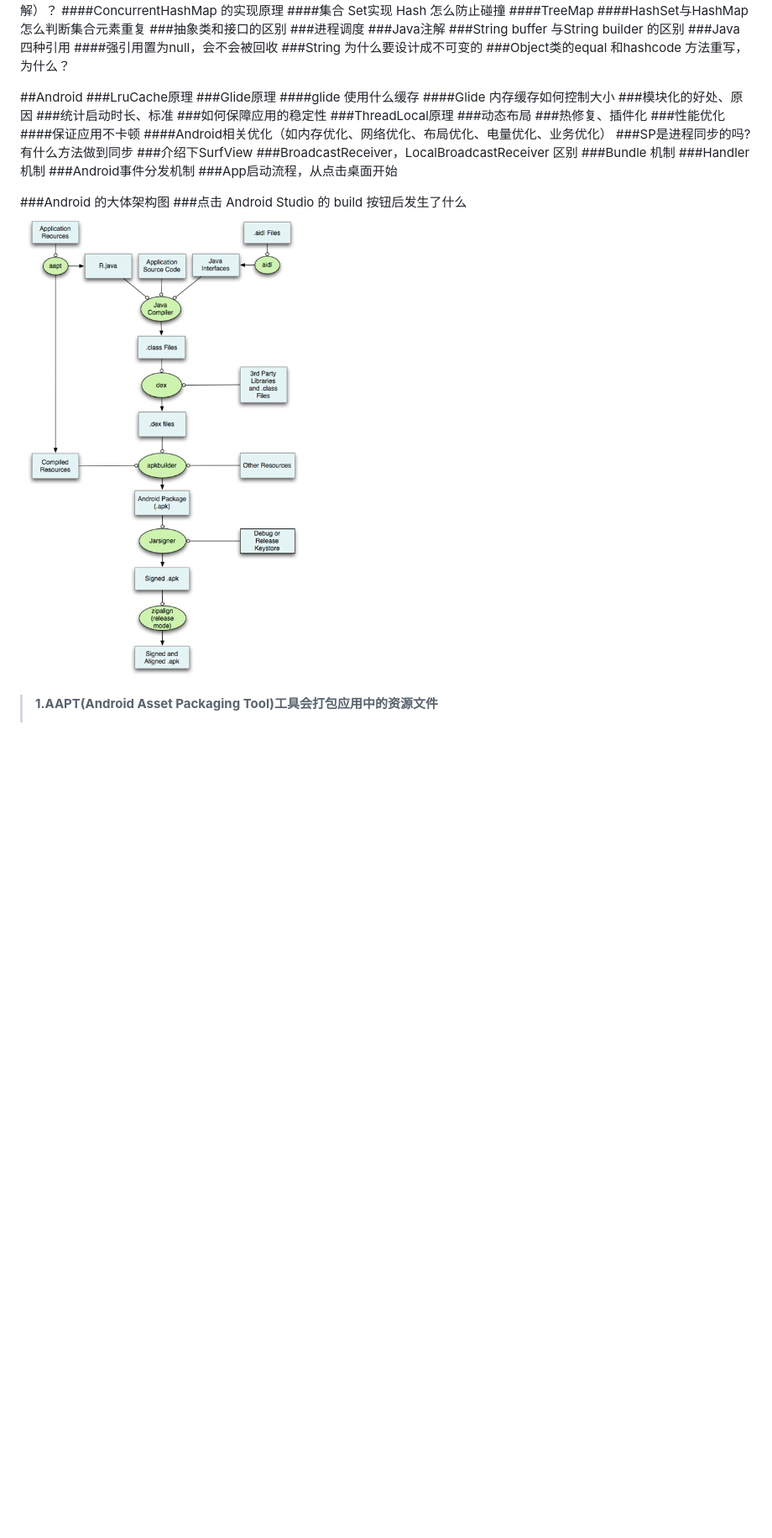
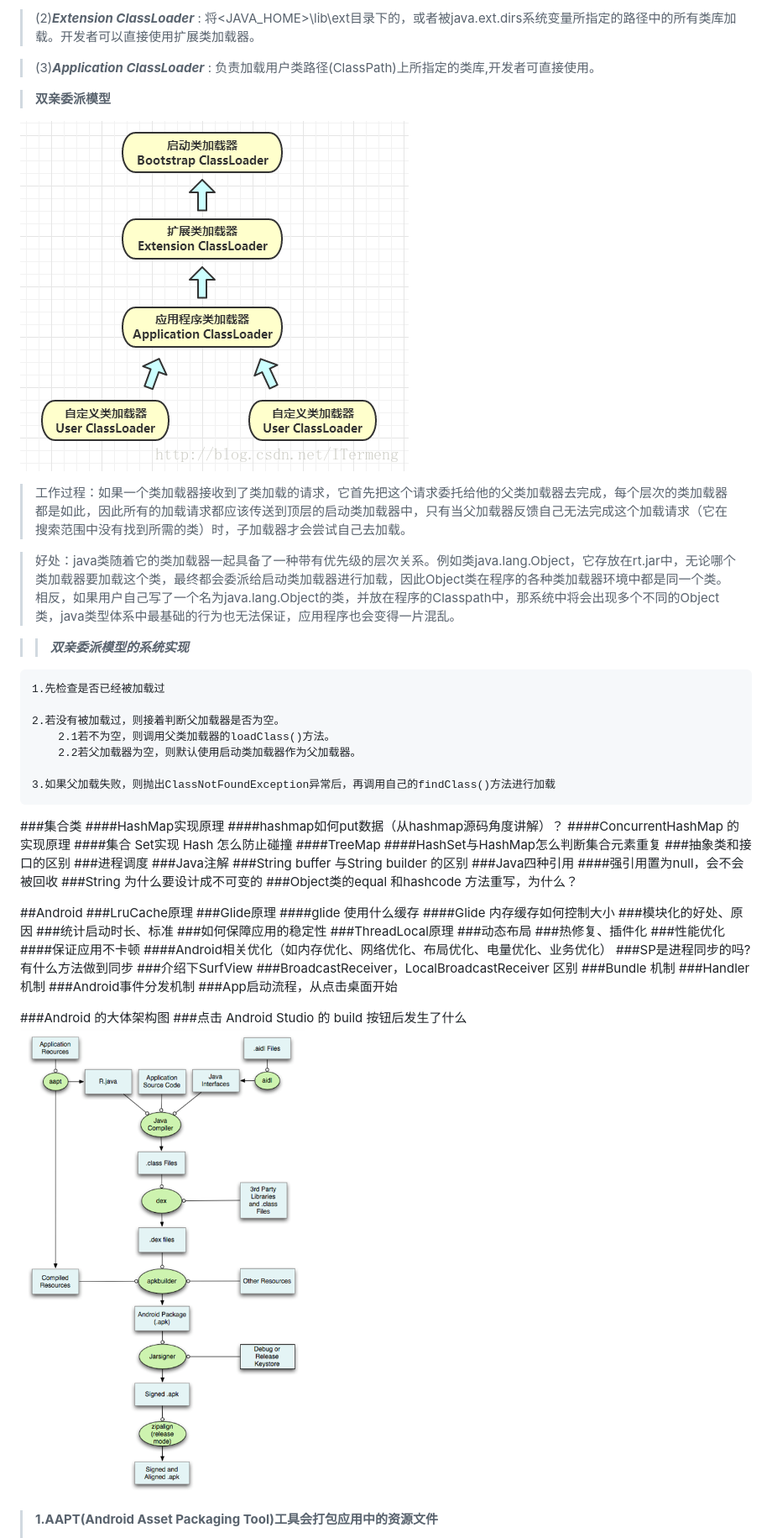
Before and after one commit to Jiepeixuan/Share, a Markdown page: 复习资料.md, the part around one of its changes. Shown at 84% size. GitHub-like rendering; pictures changed too: img/JVM_parent_loader.png (added); blank space fills up the shorter version.

```diff
--- a/复习资料.md
+++ b/复习资料.md
@@ -412,3 +438,25 @@
+>(2)***Extension ClassLoader*** : 将<JAVA_HOME>\lib\ext目录下的，或者被java.ext.dirs系统变量所指定的路径中的所有类库加载。开发者可以直接使用扩展类加载器。
+
+>(3)***Application ClassLoader*** : 负责加载用户类路径(ClassPath)上所指定的类库,开发者可直接使用。
+
+>**双亲委派模型**
+
+![JVM 双亲委派机制](/img/JVM_parent_loader.png)
+
+>工作过程：如果一个类加载器接收到了类加载的请求，它首先把这个请求委托给他的父类加载器去完成，每个层次的类加载器都是如此，因此所有的加载请求都应该传送到顶层的启动类加载器中，只有当父加载器反馈自己无法完成这个加载请求（它在搜索范围中没有找到所需的类）时，子加载器才会尝试自己去加载。
+
+>好处：java类随着它的类加载器一起具备了一种带有优先级的层次关系。例如类java.lang.Object，它存放在rt.jar中，无论哪个类加载器要加载这个类，最终都会委派给启动类加载器进行加载，因此Object类在程序的各种类加载器环境中都是同一个类。相反，如果用户自己写了一个名为java.lang.Object的类，并放在程序的Classpath中，那系统中将会出现多个不同的Object类，java类型体系中最基础的行为也无法保证，应用程序也会变得一片混乱。
+
+>>***双亲委派模型的系统实现***
+
+	1.先检查是否已经被加载过
+
+	2.若没有被加载过，则接着判断父加载器是否为空。
+		2.1若不为空，则调用父类加载器的loadClass()方法。
+		2.2若父加载器为空，则默认使用启动类加载器作为父加载器。
+
+	3.如果父加载失败，则抛出ClassNotFoundException异常后，再调用自己的findClass()方法进行加载
+
 ###集合类
 ####HashMap实现原理
 ####hashmap如何put数据（从hashmap源码角度讲解）？
```
Also changed, not shown: other parts of 复习资料.md (+29 -3 lines), img/JVM_classLoader.png (added), img/java_memory_model.png (added), 1 other file.
